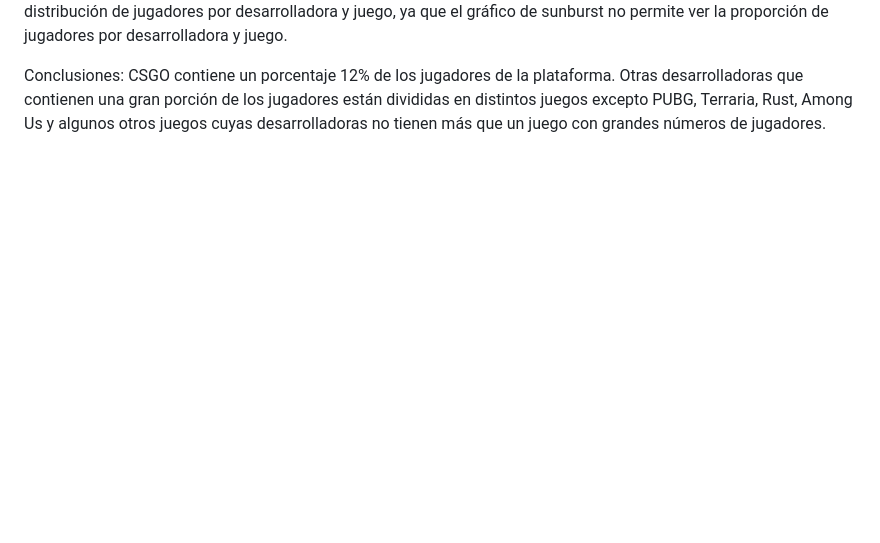
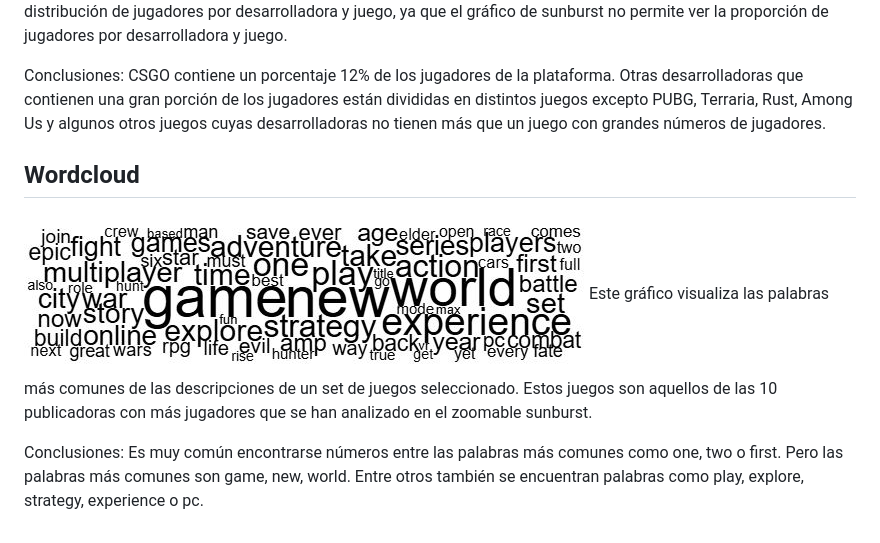
Before and after one commit to AndoniAranguren/HerramientasDeVisualizacionSteam, a Markdown page: README.md, the part around the change. GitHub-like rendering; pictures changed too: figures/Wordcloud.JPG (added); blank space fills up the shorter version.

Commit message:
Añadir wordcloud para descripciones

```diff
--- a/README.md
+++ b/README.md
@@ -65,3 +65,9 @@ Valve es la principal, con más de un 25% de los jugadores. Es muy probable que
 Este gráfico permite visualizar mejor la distribución de jugadores por desarrolladora y juego, ya que el gráfico de sunburst no permite ver la proporción de jugadores por desarrolladora y juego.
 
 Conclusiones: CSGO contiene un porcentaje 12% de los jugadores de la plataforma. Otras desarrolladoras que contienen una gran porción de los jugadores están divididas en distintos juegos excepto PUBG, Terraria, Rust, Among Us y algunos otros juegos cuyas desarrolladoras no tienen más que un juego con grandes números de jugadores.
+
+## Wordcloud
+![Wordcloud](figures/Wordcloud.JPG)
+Este gráfico visualiza las palabras más comunes de las descripciones de un set de juegos seleccionado. Estos juegos son aquellos de las 10 publicadoras con más jugadores que se han analizado en el zoomable sunburst.
+
+Conclusiones: Es muy común encontrarse números entre las palabras más comunes como one, two o first. Pero las palabras más comunes son game, new, world. Entre otros también se encuentran palabras como play, explore, strategy, experience o pc.
```
Also changed, not shown: 6 other files.
